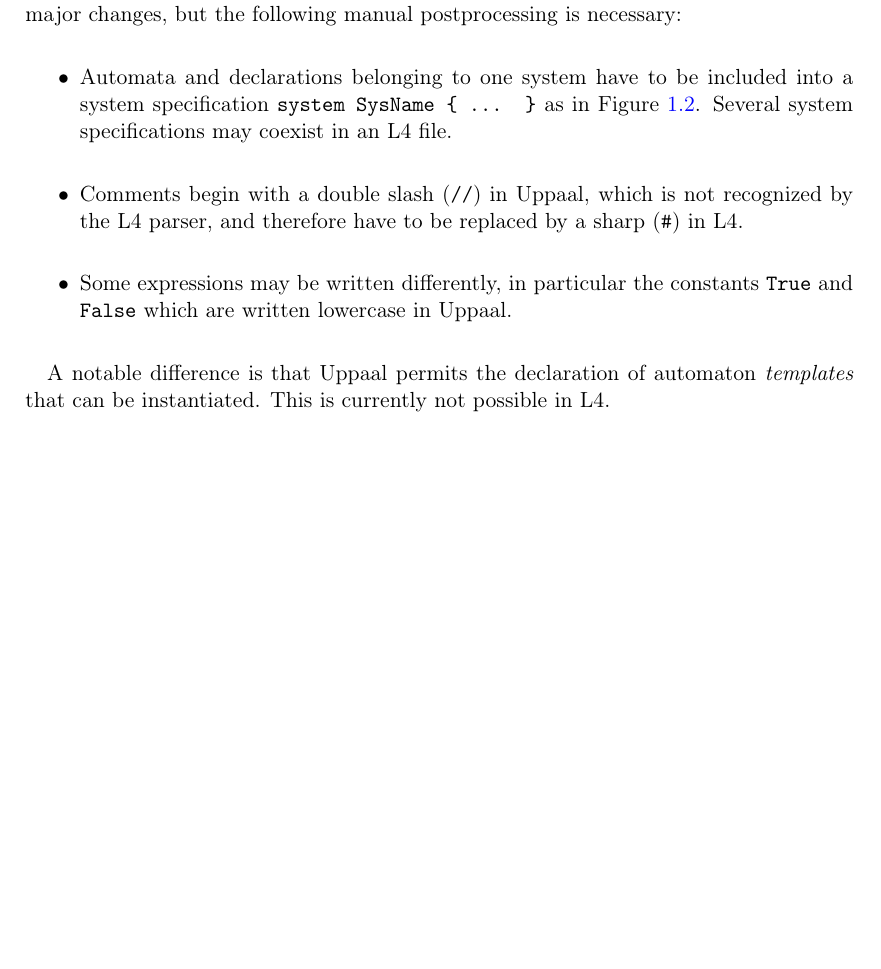
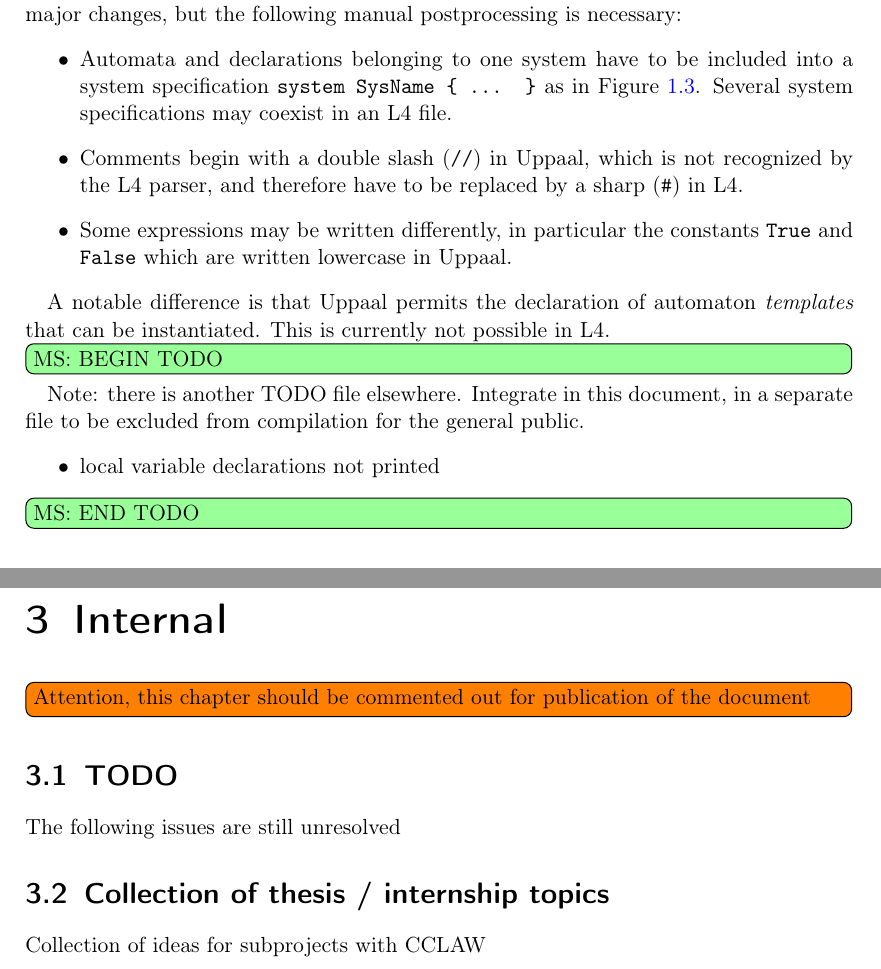
Before and after one commit to smucclaw/complaw, a LaTeX thesis (Publications/Documentation/L4Language/main.tex, which reads Publications/Documentation/L4Language/elements.tex, Publications/Documentation/L4Language/internal.tex): part of page 9 of 12 before the commit and two parts of pages 10 and 12 of 13 after it, the two joined at a grey line, cut so that both start at the same text, the shorter picture padded with empty space. Compiled offline with pdfLaTeX.

Commit message:
ctd documentation

```diff
--- a/Publications/Documentation/L4Language/elements.tex
+++ b/Publications/Documentation/L4Language/elements.tex
@@ -124,6 +132,17 @@ A notable difference is that Uppaal permits the declaration of automaton
 \emph{templates} that can be instantiated. This is currently not possible in L4.
 
 
+
+\remms[inline]{BEGIN TODO}
+Note: there is another TODO file elsewhere. Integrate in this document, in a separate file to be excluded from compilation for the general public.
+\begin{itemize}
+\item local variable declarations not printed
+\end{itemize}
+
+\remms[inline]{END TODO}
+
+
+
 %......................................................................
 \subsection{Rules}\label{sec:rules}
 
--- /dev/null
+++ b/Publications/Documentation/L4Language/internal.tex
@@ -0,0 +1,18 @@
+
+%----------------------------------------------------------------------
+\section{TODO}
+%----------------------------------------------------------------------
+
+The following issues are still unresolved
+
+%----------------------------------------------------------------------
+\section{Collection of thesis / internship topics}
+%----------------------------------------------------------------------
+
+Collection of ideas for subprojects with CCLAW
+
+
+%%% Local Variables:
+%%% mode: latex
+%%% TeX-master: "main"
+%%% End:
--- a/Publications/Documentation/L4Language/main.tex
+++ b/Publications/Documentation/L4Language/main.tex
@@ -56,6 +56,13 @@
 \section{Translations to Proof and Reasoning Tools}\label{sec:translations}
 \input{translations}
 
+%======================================================================
+\chapter{Internal}
+\todo[inline]{Attention, this chapter should be commented out for publication of the document}
+\input{internal}
+
+
+
 
 %======================================================================
 \newpage
```
Also changed, not shown: Publications/Documentation/L4Language/title.tex (+0 -2 lines), Publications/Documentation/L4Language/Figures/uppaal_automaton.png (added), Publications/Documentation/L4Language/elements.tex (8 more changed lines).
